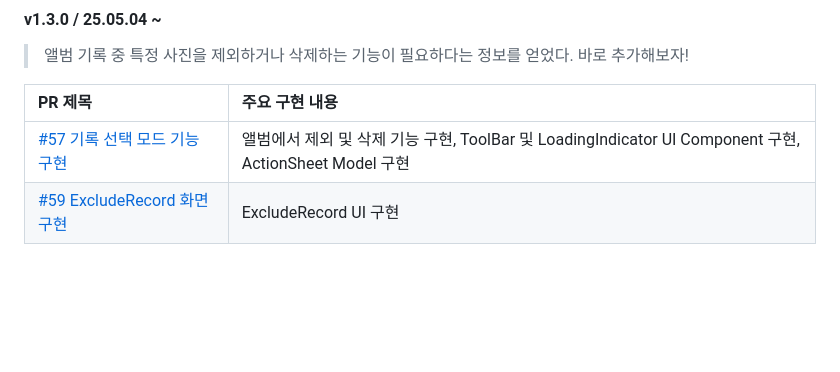
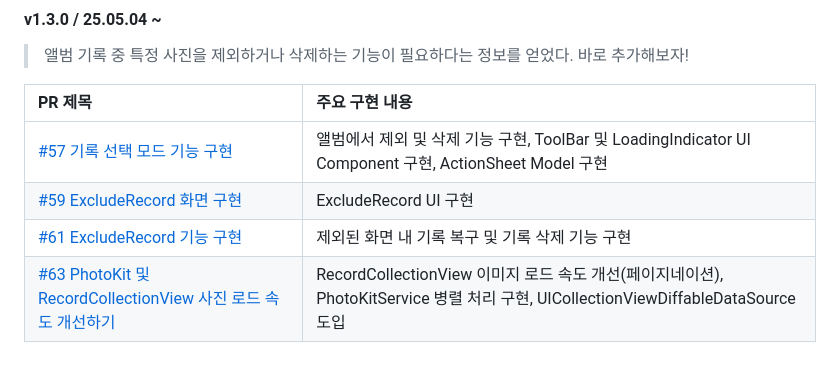
Before and after one commit to thinkySide/poporazzi, a Markdown page: README.md, the part around the change. Drawn GitHub-style; blank space fills up the shorter version.

```diff
--- a/README.md
+++ b/README.md
@@ -65,3 +65,5 @@
 |:--|:--|
 |[#57 기록 선택 모드 기능 구현](https://github.com/thinkySide/poporazzi/pull/57)|앨범에서 제외 및 삭제 기능 구현, ToolBar 및 LoadingIndicator UI Component 구현, ActionSheet Model 구현|
 |[#59 ExcludeRecord 화면 구현](https://github.com/thinkySide/poporazzi/pull/59)|ExcludeRecord UI 구현|
+|[#61 ExcludeRecord 기능 구현](https://github.com/thinkySide/poporazzi/pull/61)|제외된 화면 내 기록 복구 및 기록 삭제 기능 구현|
+|[#63 PhotoKit 및 RecordCollectionView 사진 로드 속도 개선하기](https://github.com/thinkySide/poporazzi/pull/63)|RecordCollectionView 이미지 로드 속도 개선(페이지네이션), PhotoKitService 병렬 처리 구현, UICollectionViewDiffableDataSource 도입|
```
